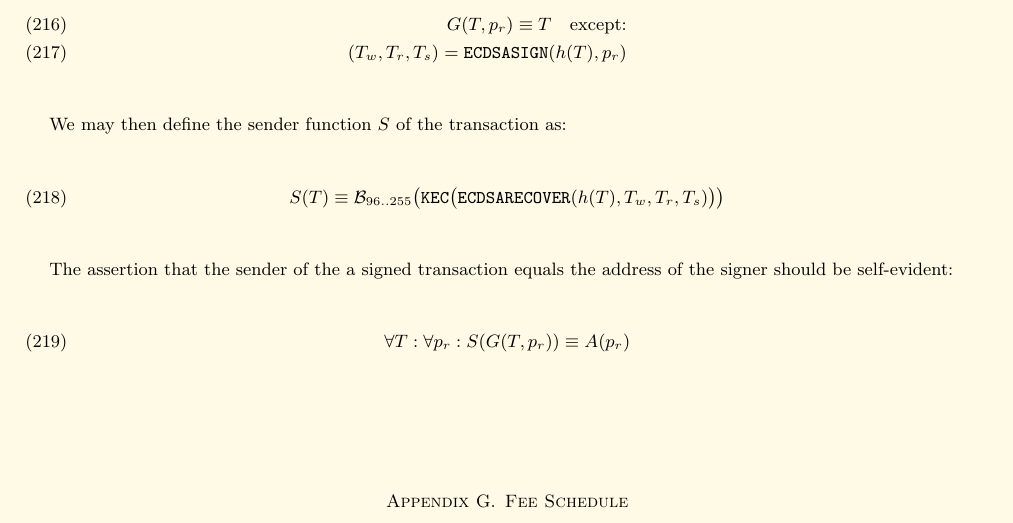
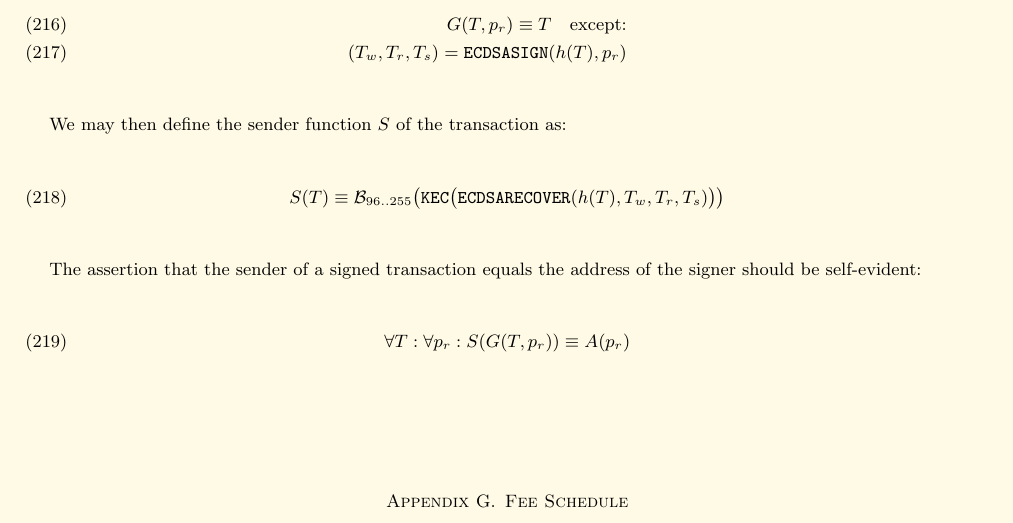
Before and after one commit to ethereum/yellowpaper, a LaTeX paper (Paper.tex): part of page 20 of 33, cut so that both start at the same text. Compiled offline with pdfLaTeX; a LaTeX package or settings file that is missing is left out.

Commit message:
Update Paper.tex

```diff
--- a/Paper.tex
+++ b/Paper.tex
@@ -1458,7 +1458,7 @@ We may then define the sender function $S$ of the transaction as:
 S(T) \equiv \mathcal{B}_{96..255}\big(\mathtt{\tiny KEC}\big( \mathtt{\small ECDSARECOVER}(h(T), T_w, T_r, T_s) \big) \big)
 \end{equation}
 
-The assertion that the sender of the a signed transaction equals the address of the signer should be self-evident:
+The assertion that the sender of a signed transaction equals the address of the signer should be self-evident:
 \begin{equation}
 \forall T: \forall p_r: S(G(T, p_r)) \equiv A(p_r)
 \end{equation}
```
